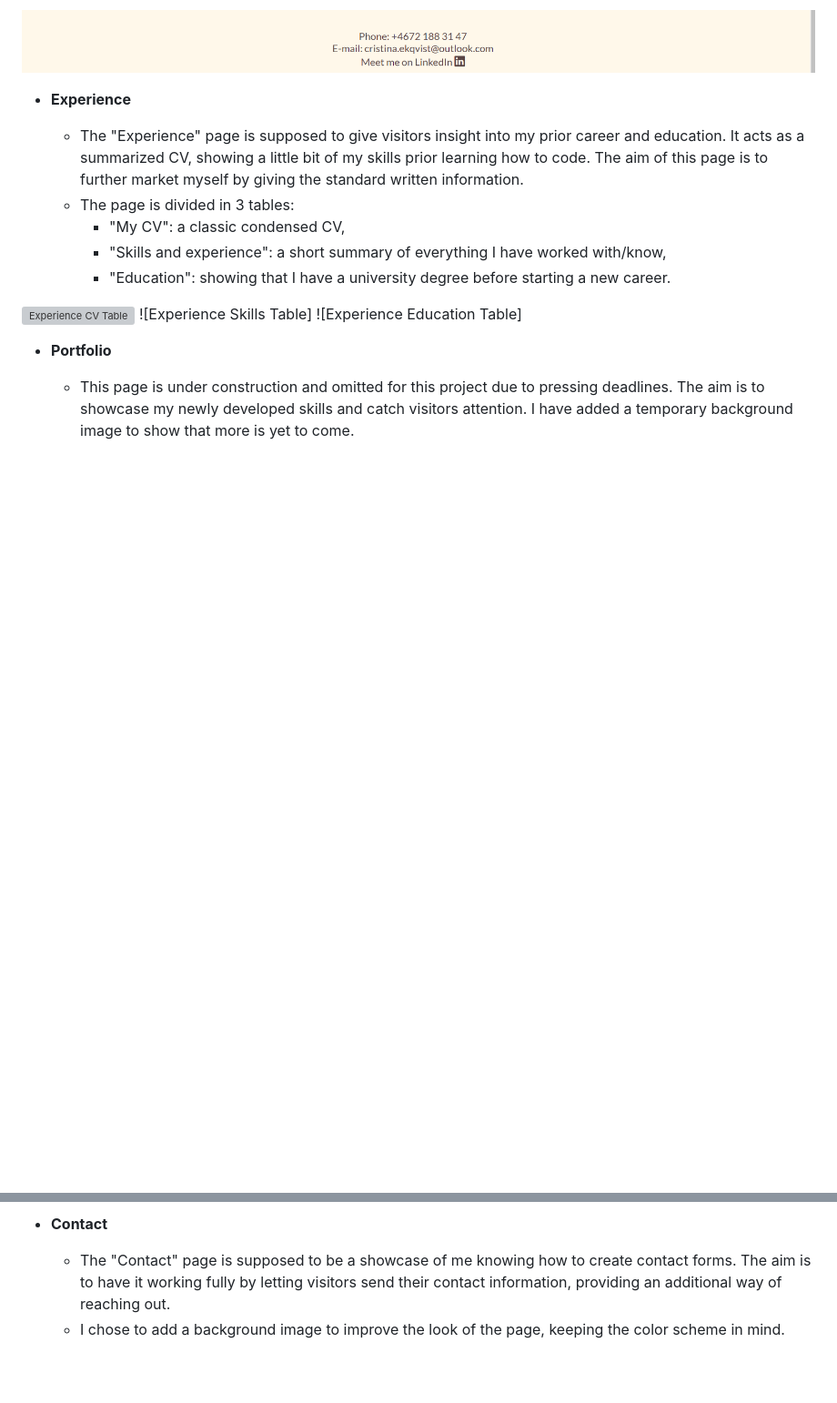
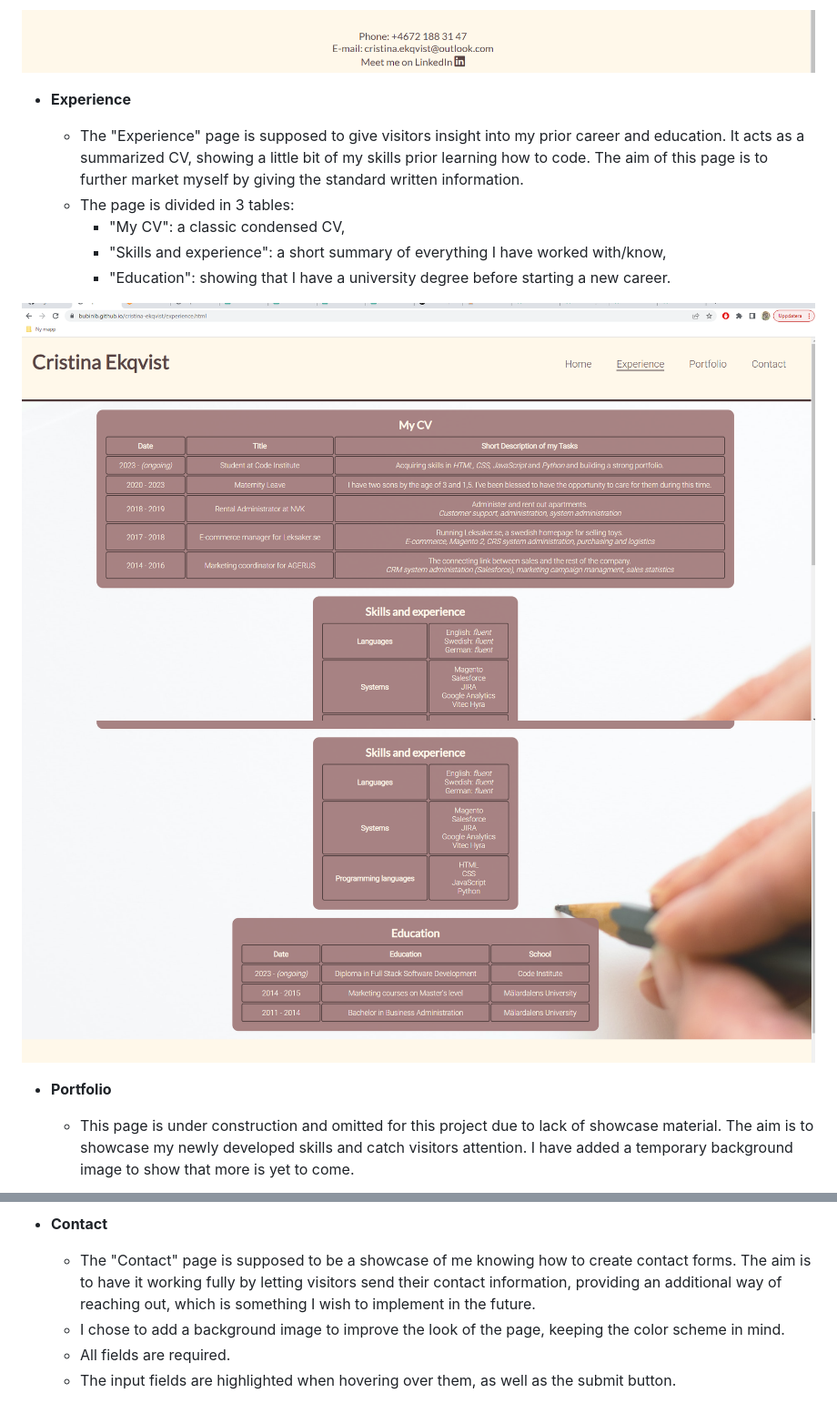
Before and after one commit to BubiniB/cristina-ekqvist-project, a Markdown page: README.md, 2 parts joined by grey strips. Shown: that part at 91% size. GitHub-like rendering; pictures changed too: assets/images/experience-cv.png (added), assets/images/skills-and-education.png (added); blank space fills up the shorter version; grey boxes are pictures that could not be loaded.

Commit message:
Add more screenshots to README

```diff
--- a/README.md
+++ b/README.md
@@ -60,11 +60,10 @@ The portfolio page is as of now empty due to pressing deadlines but will be upda
     * "Skills and experience": a short summary of everything I have worked with/know,
     * "Education": showing that I have a university degree before starting a new career.
 
-![Experience CV Table](https://github.com/lucyrush/readme-template/blob/master/media/love_running_gallery.png)
-![Experience Skills Table]
-![Experience Education Table]
+![Experience CV Table](/assets/images/experience-cv.png)
+![Experience Skills and Education Table](/assets/images/skills-and-education.png)
 
 - __Portfolio__
 
-  - This page is under construction and omitted for this project due to pressing deadlines. The aim is to showcase my newly developed skills and catch visitors attention. I have added a temporary background image to show that more is yet to come.
+  - This page is under construction and omitted for this project due to lack of showcase material. The aim is to showcase my newly developed skills and catch visitors attention. I have added a temporary background image to show that more is yet to come.
 
@@ -72,6 +73,8 @@ The portfolio page is as of now empty due to pressing deadlines but will be upda
 
 - __Contact__
 
-  - The "Contact" page is supposed to be a showcase of me knowing how to create contact forms. The aim is to have it working fully by letting visitors send their contact information, providing an additional way of reaching out.
+  - The "Contact" page is supposed to be a showcase of me knowing how to create contact forms. The aim is to have it working fully by letting visitors send their contact information, providing an additional way of reaching out, which is something I wish to implement in the future.
   - I chose to add a background image to improve the look of the page, keeping the color scheme in mind.
+  - All fields are required.
+  - The input fields are highlighted when hovering over them, as well as the submit button.
 
```
Also changed, not shown: other parts of README.md (+6 -3 lines), assets/images/contact-form.png (added), assets/images/portfolio-coming-soon.png (added), assets/images/portfolio.png (added), 1 other file.
